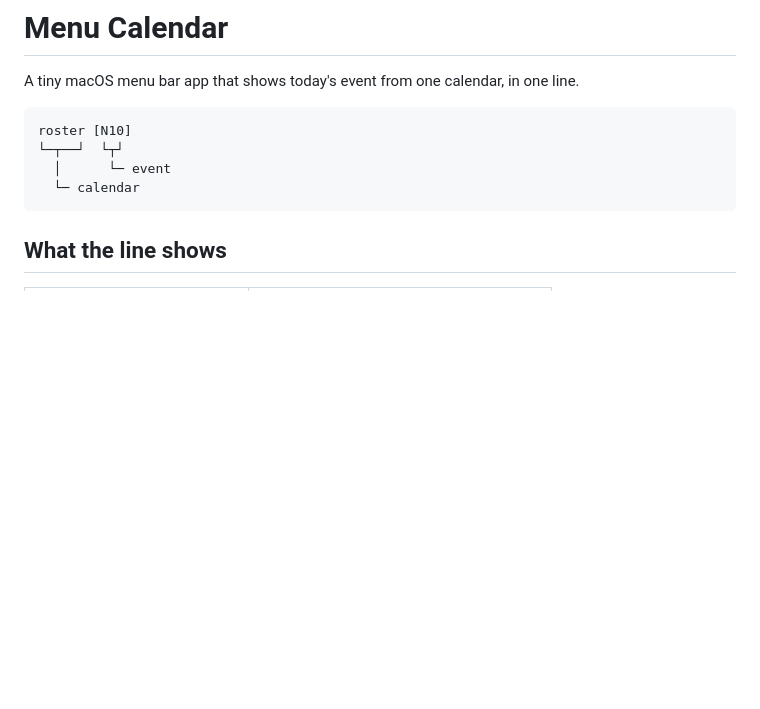
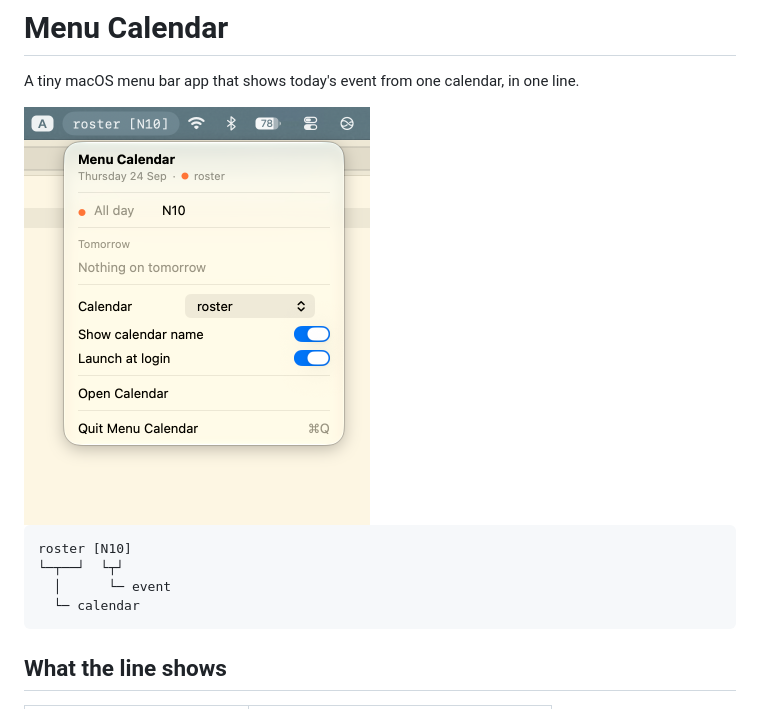
Before and after one commit to minho42/minho42.github.io, a Markdown page: menucalendar/README.md, the part around the change. GitHub-like rendering; pictures changed too: menucalendar/screenshot.png (added); blank space fills up the shorter version.

Commit message:
Add screenshot to Menu Calendar readme
Co-Authored-By: Claude Opus 5 (1M context) <noreply@anthropic.com>

````diff
--- a/menucalendar/README.md
+++ b/menucalendar/README.md
@@ -1,6 +1,8 @@
 # Menu Calendar
 
 A tiny macOS menu bar app that shows today's event from one calendar, in one line.
+
+<img src="screenshot.png" alt="Menu Calendar screenshot" width="346">
 
 ```
 roster [N10]
````
Also changed, not shown: app-store-badge-320x108.png (added).
